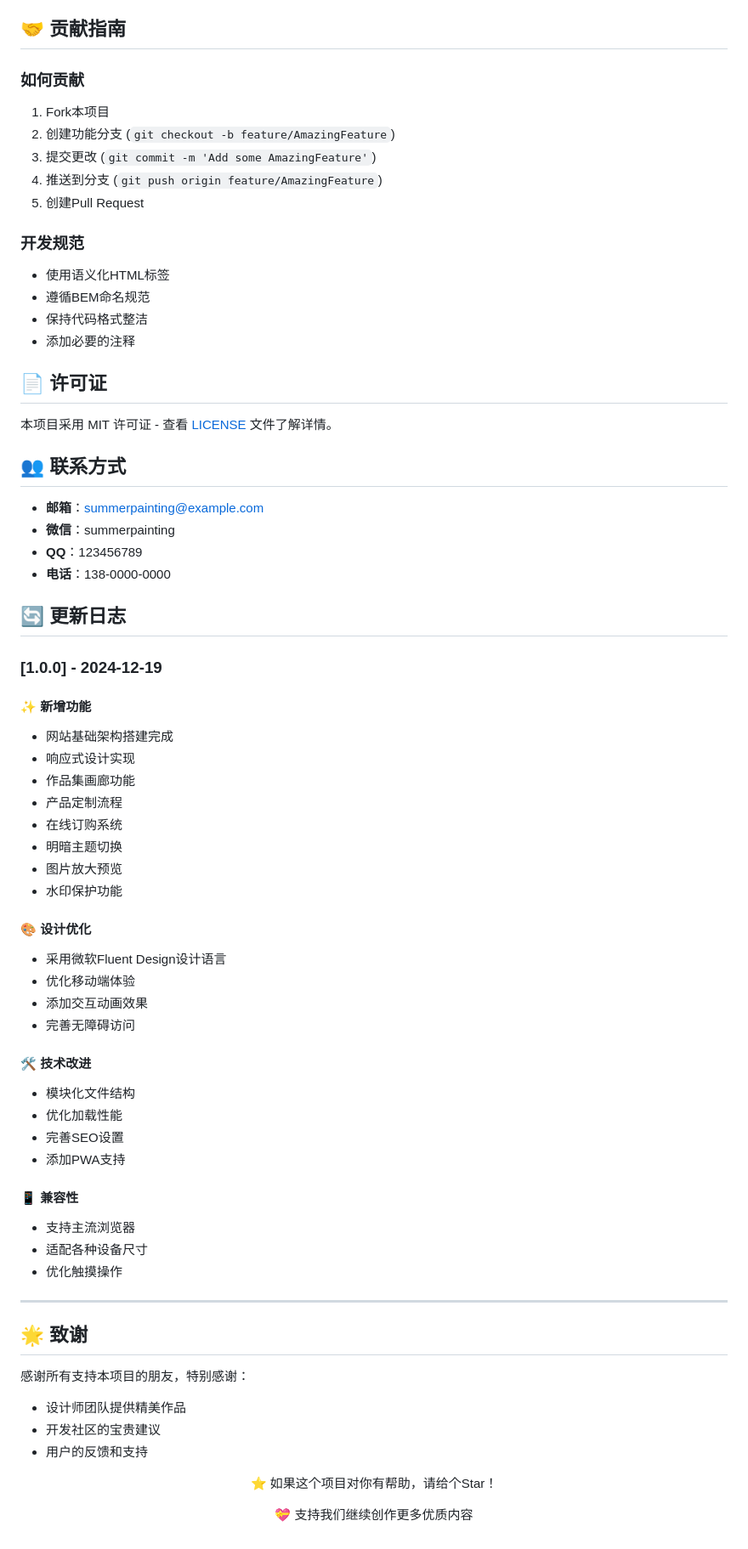
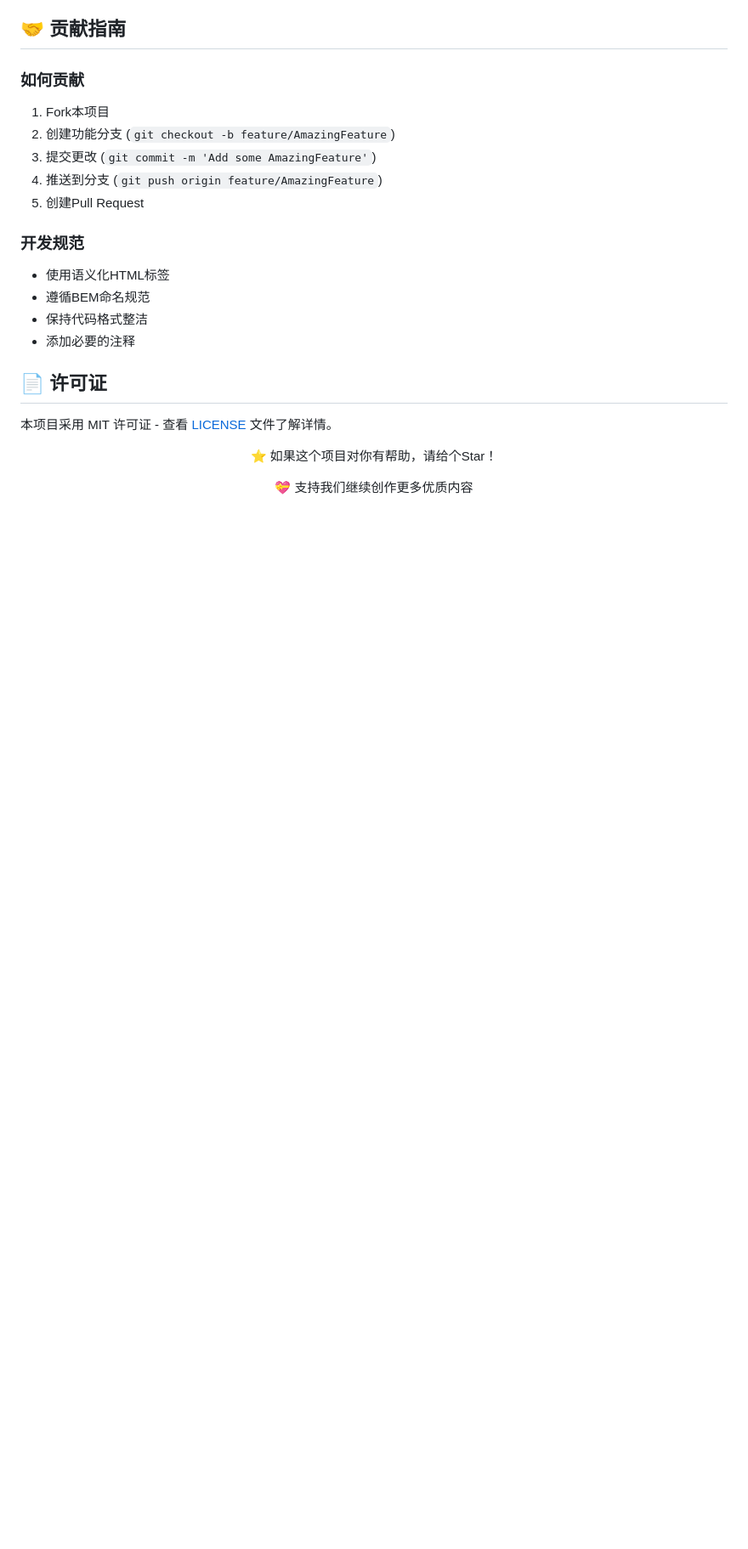
Before and after one commit to summerpainting/summerpainting.github.com, a Markdown page: README.md, the part around one of its changes. Shown at 85% size. GitHub-like rendering; blank space fills up the shorter version.

```diff
--- a/README.md
+++ b/README.md
@@ -169,54 +155,9 @@ summerpainting.github.io/
 
 本项目采用 MIT 许可证 - 查看 [LICENSE](LICENSE) 文件了解详情。
 
-## 👥 联系方式
-
-- **邮箱**：summerpainting@example.com
-- **微信**：summerpainting
-- **QQ**：123456789
-- **电话**：138-0000-0000
-
-## 🔄 更新日志
-
-### [1.0.0] - 2024-12-19
-
-#### ✨ 新增功能
-- 网站基础架构搭建完成
-- 响应式设计实现
-- 作品集画廊功能
-- 产品定制流程
-- 在线订购系统
-- 明暗主题切换
-- 图片放大预览
-- 水印保护功能
-
-#### 🎨 设计优化
-- 采用微软Fluent Design设计语言
-- 优化移动端体验
-- 添加交互动画效果
-- 完善无障碍访问
-
-#### 🛠️ 技术改进
-- 模块化文件结构
-- 优化加载性能
-- 完善SEO设置
-- 添加PWA支持
-
-#### 📱 兼容性
-- 支持主流浏览器
-- 适配各种设备尺寸
-- 优化触摸操作
-
----
-
-## 🌟 致谢
-
-感谢所有支持本项目的朋友，特别感谢：
-- 设计师团队提供精美作品
-- 开发社区的宝贵建议
-- 用户的反馈和支持
 
 <div align="center">
   <p>⭐ 如果这个项目对你有帮助，请给个Star！</p>
   <p>💝 支持我们继续创作更多优质内容</p>
+
 </div>
```
Also changed, not shown: other parts of README.md (+0 -14 lines).
